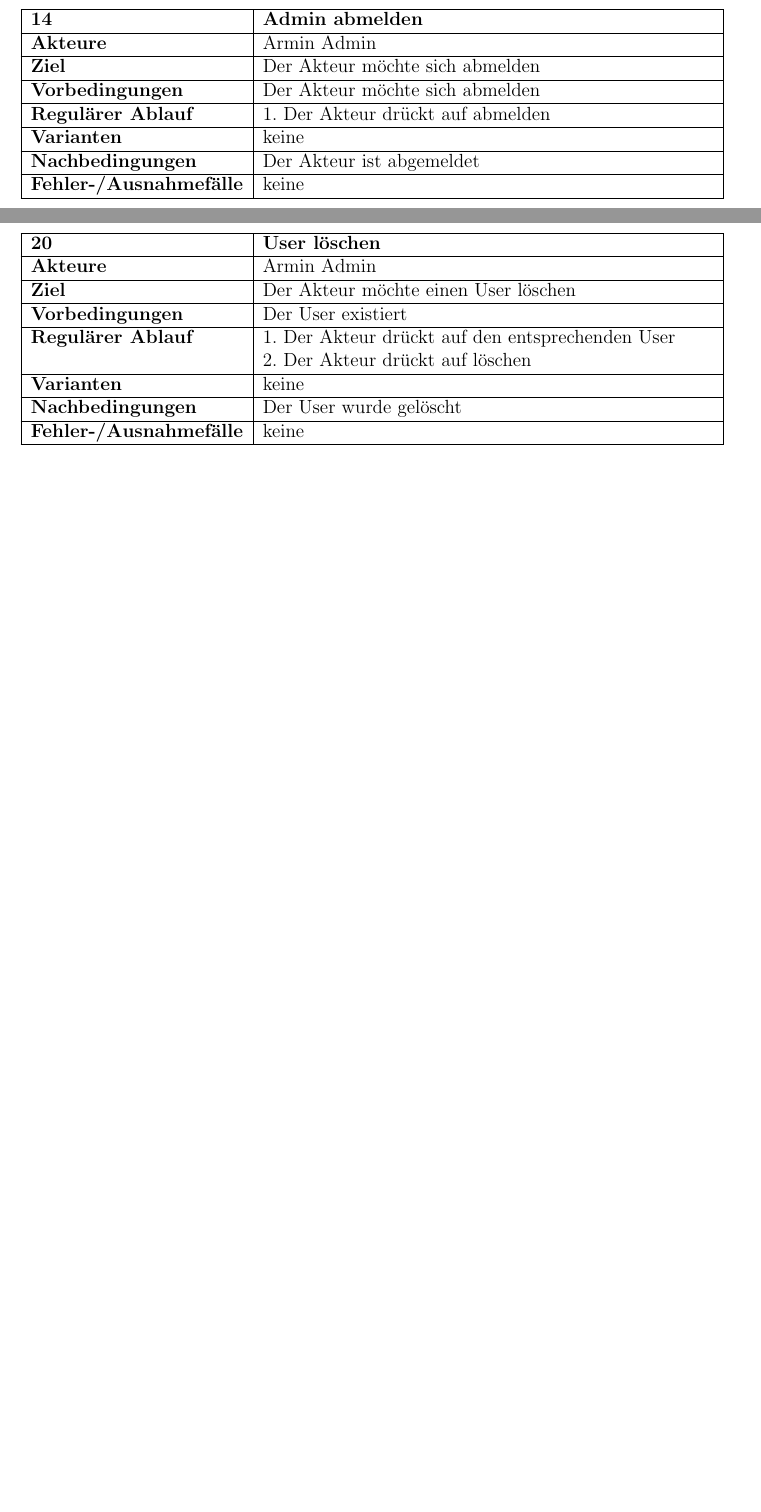
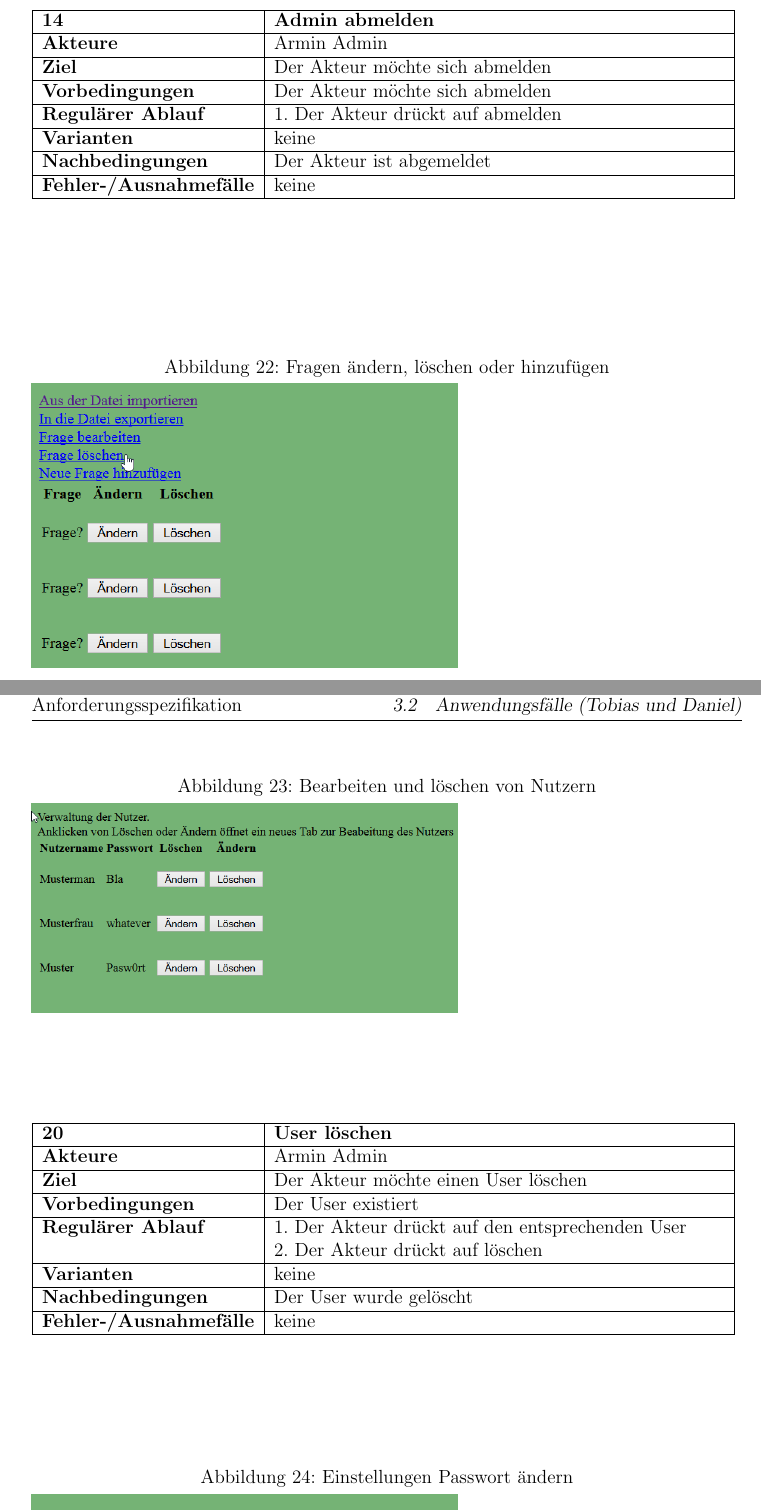
Before and after one commit to timeathotmail/Schibboleth, a LaTeX document (Abgaben/2-Anforderungsspezifikation/Anforderungsspezifikation-SCHIBBOLETH.tex): two parts of pages 38 and 40 of 47 before the commit and two parts of pages 39 and 41 of 49 after it, joined at a grey line, cut so that both start at the same text, the shorter picture padded with empty space. Compiled offline with pdfLaTeX.

Commit message:
bilder webseite

```diff
--- a/Abgaben/2-Anforderungsspezifikation/Anforderungsspezifikation-SCHIBBOLETH.tex
+++ b/Abgaben/2-Anforderungsspezifikation/Anforderungsspezifikation-SCHIBBOLETH.tex
@@ -932,6 +938,12 @@ Am Ende eines Spiels wird der Gewinner in einem Boolean eingetragen.
 		\hline
 	\end{tabular}
 \end{table}
+
+\begin{figure}
+	[H] \caption{Fragen ändern, löschen oder hinzufügen}
+	\includegraphics[width=0.6
+	\textwidth]{Bilder/WebseiteFargen.png} \label{pic:ques}
+\end{figure}
 
 \begin{table}
 	[H] \label{15}
@@ -1014,6 +1026,14 @@ Am Ende eines Spiels wird der Gewinner in einem Boolean eingetragen.
 	\end{tabular}
 \end{table}
 
+
+
+\begin{figure}
+	[H] \caption{Bearbeiten und löschen von Nutzern}
+	\includegraphics[width=0.6
+	\textwidth]{Bilder/WebseiteNutzer.png} \label{pic:ques}
+\end{figure}
+
 \begin{table}
 	[H] \label{20}
 	\begin{tabular}
@@ -1029,3 +1049,6 @@ Am Ende eines Spiels wird der Gewinner in einem Boolean eingetragen.
 		\hline
 	\end{tabular}
 \end{table}
+
+\begin{figure}
+	[H] \caption{Einstellungen Passwort ändern}
```
Also changed, not shown: Abgaben/2-Anforderungsspezifikation/Anforderungsspezifikation-SCHIBBOLETH.pdf, Abgaben/2-Anforderungsspezifikation/Bilder/WebseiteEinst.png (renamed from Abgaben/2-Anforderungsspezifikation/Bilder/WebseiteEinst..png.png), Abgaben/2-Anforderungsspezifikation/Bilder/WebseiteFargen.png (renamed from Abgaben/2-Anforderungsspezifikation/Bilder/WebseiteFargen.png.png), Abgaben/2-Anforderungsspezifikation/Bilder/WebseiteMenu.png (renamed from Abgaben/2-Anforderungsspezifikation/Bilder/WebseiteMenu.png.png), Abgaben/2-Anforderungsspezifikation/Bilder/WebseiteNutzer.png (renamed from Abgaben/2-Anforderungsspezifikation/Bilder/WebseiteNutzer.png.png), Abgaben/2-Anforderungsspezifikation/Anforderungsspezifikation-SCHIBBOLETH.tex (9 more changed lines).
